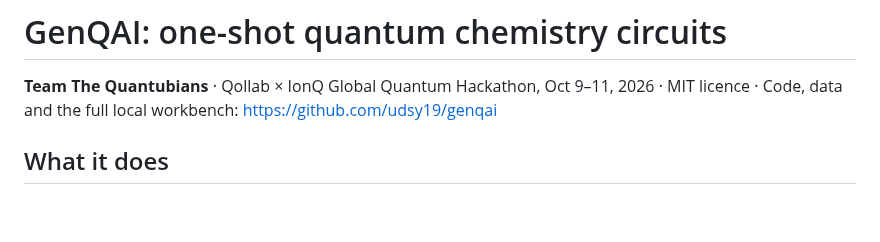
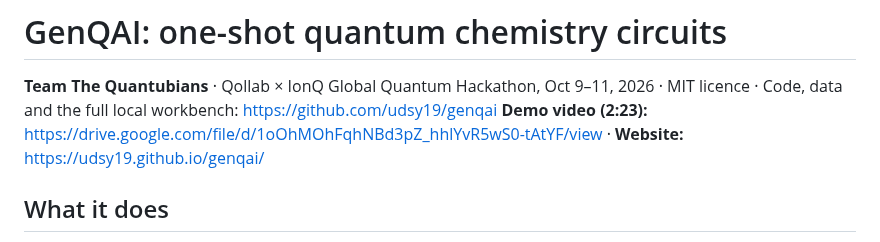
Before and after one commit to EpameinondasDouros/quantinuum-nvidia-pfizer-hpc, a Markdown page: qollab/README.md, the part around the change. Rendered like a GitHub page; blank space fills up the shorter version.

Commit message:
Submitted: Qollab v1.0 published + hackathon submission (Quantum Impact); demo video, website and public repo links; tracker F5/F6 done

```diff
--- a/qollab/README.md
+++ b/qollab/README.md
@@ -2,6 +2,7 @@
 
 **Team The Quantubians** · Qollab × IonQ Global Quantum Hackathon, Oct 9–11, 2026 · MIT licence ·
 Code, data and the full local workbench: https://github.com/udsy19/genqai
+**Demo video (2:23):** https://drive.google.com/file/d/1oOhMOhFqhNBd3pZ_hhlYvR5wS0-tAtYF/view · **Website:** https://udsy19.github.io/genqai/
 
 ## What it does
 
```
Also changed, not shown: docs/genqai-implementation-plan.md (+2 -2 lines), docs/submission.md (+3 -1 lines).
